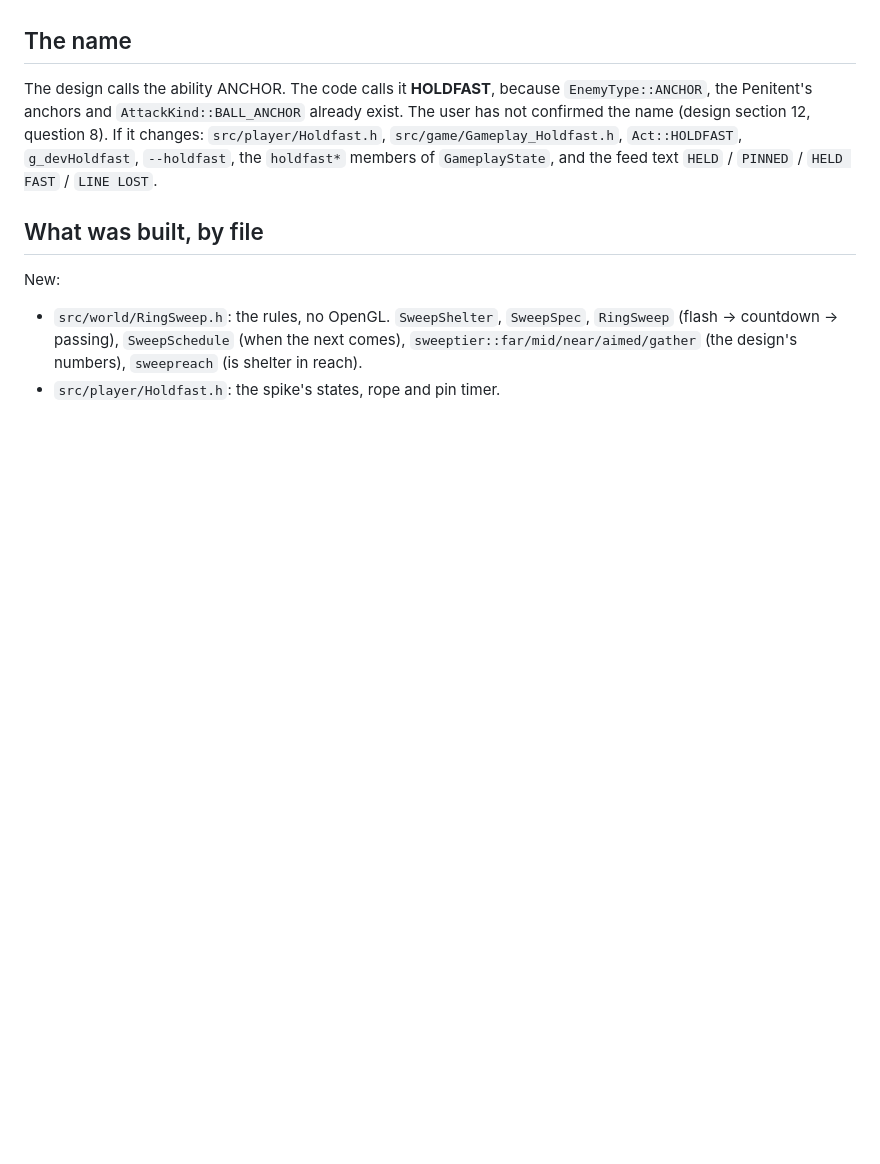
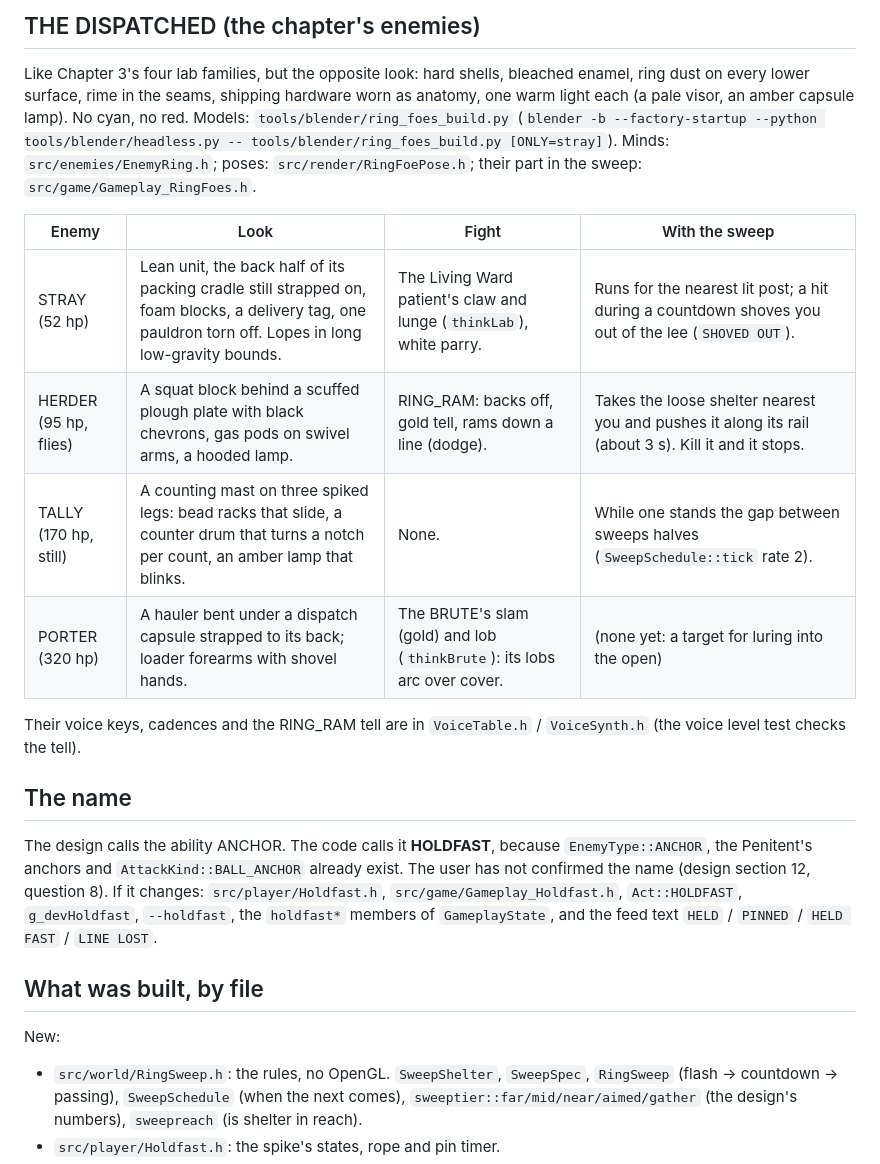
Before and after one commit to Ollie1o1/3d_shooter, a Markdown page: docs/chapter-6-build.md, the part around one of its changes. Rendered like a GitHub page; blank space fills up the shorter version.

```diff
--- a/docs/chapter-6-build.md
+++ b/docs/chapter-6-build.md
@@ -29,3 +68,22 @@ are covered by the logic tests only, not seen in game.
+## THE DISPATCHED (the chapter's enemies)
+
+Like Chapter 3's four lab families, but the opposite look: hard shells,
+bleached enamel, ring dust on every lower surface, rime in the seams,
+shipping hardware worn as anatomy, one warm light each (a pale visor, an amber
+capsule lamp). No cyan, no red. Models: `tools/blender/ring_foes_build.py`
+(`blender -b --factory-startup --python tools/blender/headless.py -- tools/blender/ring_foes_build.py [ONLY=stray]`).
+Minds: `src/enemies/EnemyRing.h`; poses: `src/render/RingFoePose.h`; their
+part in the sweep: `src/game/Gameplay_RingFoes.h`.
+
+| Enemy | Look | Fight | With the sweep |
+|---|---|---|---|
+| STRAY (52 hp) | Lean unit, the back half of its packing cradle still strapped on, foam blocks, a delivery tag, one pauldron torn off. Lopes in long low-gravity bounds. | The Living Ward patient's claw and lunge (`thinkLab`), white parry. | Runs for the nearest lit post; a hit during a countdown shoves you out of the lee (`SHOVED OUT`). |
+| HERDER (95 hp, flies) | A squat block behind a scuffed plough plate with black chevrons, gas pods on swivel arms, a hooded lamp. | RING_RAM: backs off, gold tell, rams down a line (dodge). | Takes the loose shelter nearest you and pushes it along its rail (about 3 s). Kill it and it stops. |
+| TALLY (170 hp, still) | A counting mast on three spiked legs: bead racks that slide, a counter drum that turns a notch per count, an amber lamp that blinks. | None. | While one stands the gap between sweeps halves (`SweepSchedule::tick` rate 2). |
+| PORTER (320 hp) | A hauler bent under a dispatch capsule strapped to its back; loader forearms with shovel hands. | The BRUTE's slam (gold) and lob (`thinkBrute`): its lobs arc over cover. | (none yet: a target for luring into the open) |
+
+Their voice keys, cadences and the RING_RAM tell are in `VoiceTable.h` /
+`VoiceSynth.h` (the voice level test checks the tell).
 
 ## The name
 
```
Also changed, not shown: other parts of docs/chapter-6-build.md (+78 -40 lines).
